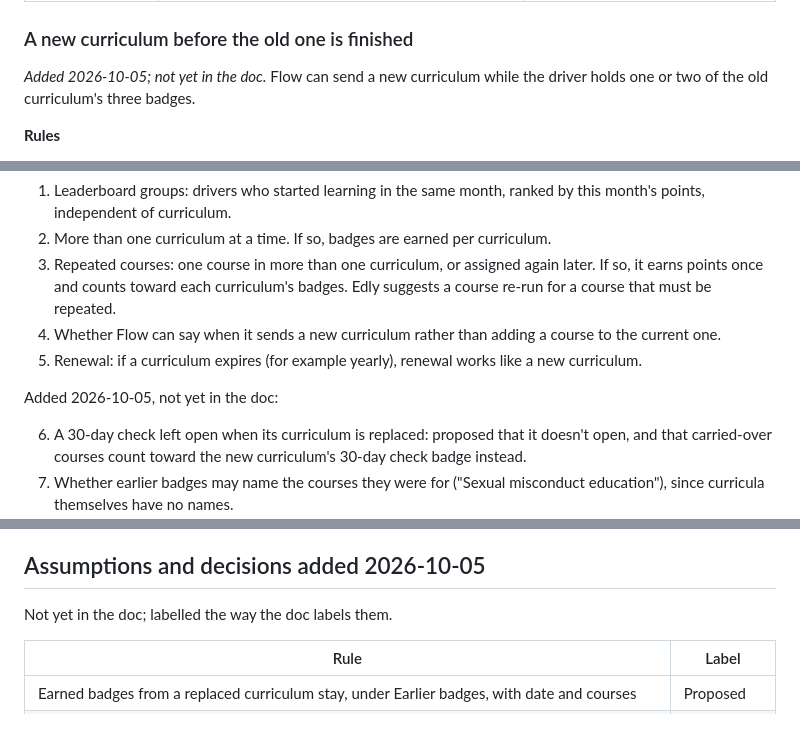
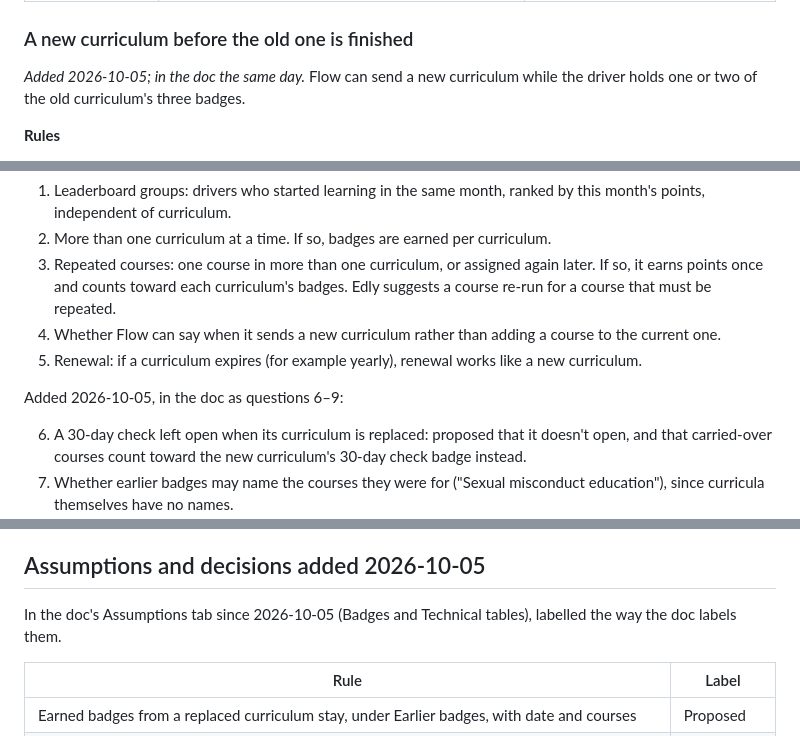
Before and after one commit to arsalidrees-a11y/uber-openedx-pilot, a Markdown page: GAMIFICATION-PLAN.md, 3 parts joined by grey strips. Drawn GitHub-style.

Commit message:
Gamification plan: the 2026-10-05 additions are in the client doc
Co-Authored-By: Claude Opus 5.5 <noreply@anthropic.com>

```diff
--- a/GAMIFICATION-PLAN.md
+++ b/GAMIFICATION-PLAN.md
@@ -130,7 +130,7 @@ curricula that change a few times a year, and read like Uber Pro's tiers.
 
 ### A new curriculum before the old one is finished
 
-*Added 2026-10-05; not yet in the doc.* Flow can send a new curriculum while the
+*Added 2026-10-05; in the doc the same day.* Flow can send a new curriculum while the
 driver holds one or two of the old curriculum's three badges.
 
 **Rules**
@@ -214,7 +214,7 @@ Each point event needs a stable learner, course, lesson, step count, first-try c
 4. Whether Flow can say when it sends a new curriculum rather than adding a course to the current one.
 5. Renewal: if a curriculum expires (for example yearly), renewal works like a new curriculum.
 
-Added 2026-10-05, not yet in the doc:
+Added 2026-10-05, in the doc as questions 6–9:
 
 6. A 30-day check left open when its curriculum is replaced: proposed that it
    doesn't open, and that carried-over courses count toward the new
@@ -233,7 +233,7 @@ list.
 
 ## Assumptions and decisions added 2026-10-05
 
-Not yet in the doc; labelled the way the doc labels them.
+In the doc's Assumptions tab since 2026-10-05 (Badges and Technical tables), labelled the way the doc labels them.
 
 | Rule | Label |
 |---|---|
```
